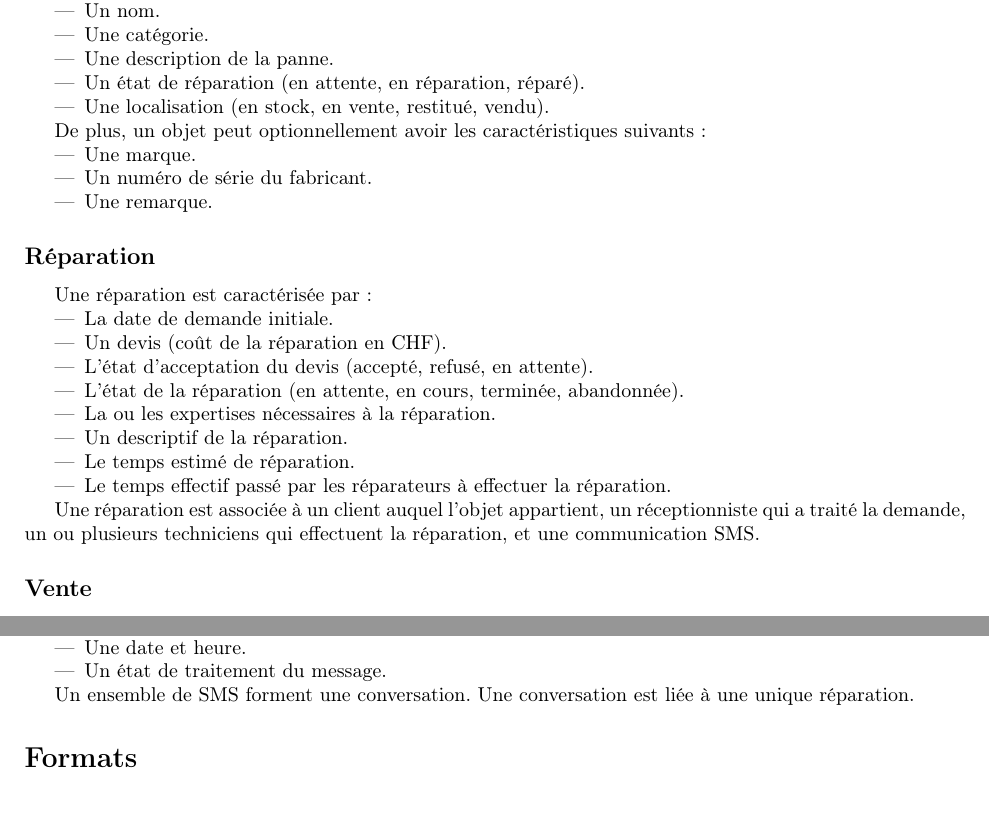
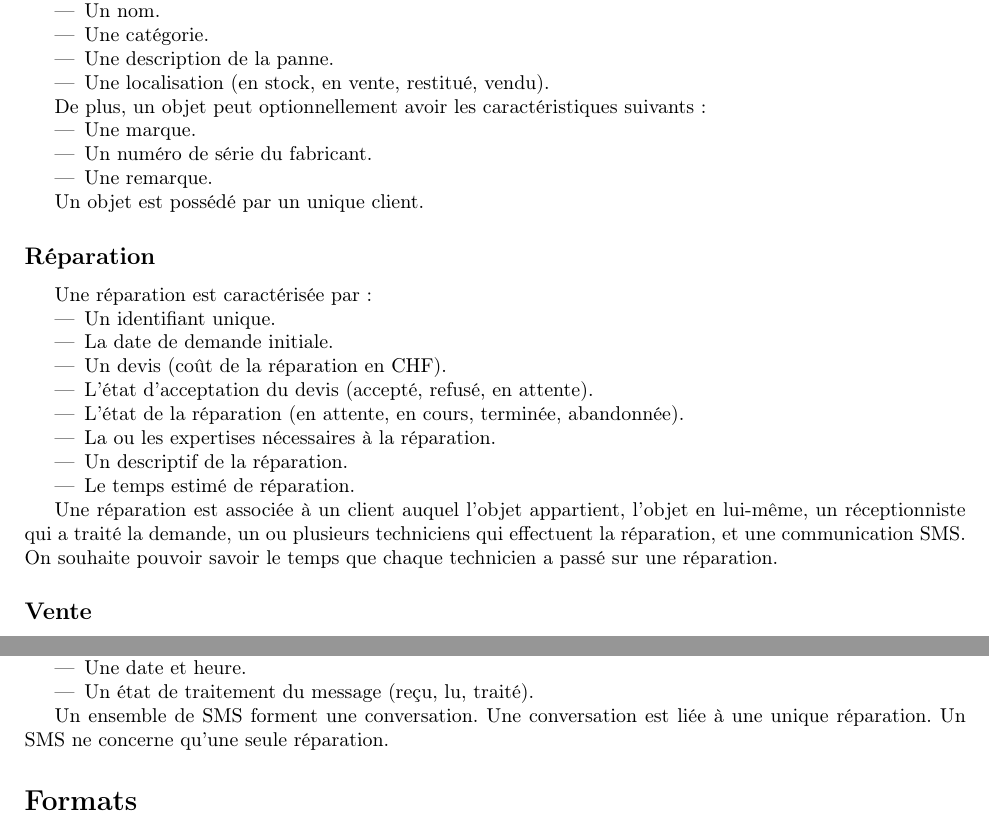
Before and after one commit to a-mango/BDR23-projet, a LaTeX document (doc/cahiercharges.tex): two parts of pages 2 and 3 of 3, joined at a grey line, cut so that both start at the same text. Compiled offline with pdfLaTeX.

Commit message:
Small corrections in uml, update exports, update cahier des charges

```diff
--- a/doc/cahiercharges.tex
+++ b/doc/cahiercharges.tex
@@ -53,10 +53,10 @@ Les informations suivantes doivent être prises en compte lors de la conception
 \subsection*{Objet}
 Un objet est caractérisé par :
 \begin{itemize}
+    \item Un identifiant unique.
     \item Un nom.
     \item Une catégorie.
     \item Une description de la panne.
-    \item Un état de réparation (en attente, en réparation, réparé).
     \item Une localisation (en stock, en vente, restitué, vendu).
 \end{itemize}
 
@@ -67,9 +67,12 @@ De plus, un objet peut optionnellement avoir les caractéristiques suivants :
     \item Une remarque.
 \end{itemize}
 
+Un objet est possédé par un unique client.
+
 \subsection*{Réparation}
 Une réparation est caractérisée par :
 \begin{itemize}
+    \item Un identifiant unique.
     \item La date de demande initiale.
     \item Un devis (coût de la réparation en CHF).
     \item L'état d'acceptation du devis (accepté, refusé, en attente).
@@ -77,10 +80,10 @@ Une réparation est caractérisée par :
     \item La ou les expertises nécessaires à la réparation.
     \item Un descriptif de la réparation.
     \item Le temps estimé de réparation.
-    \item Le temps effectif passé par les réparateurs à effectuer la réparation.
 \end{itemize}
 
-Une réparation est associée à un client auquel l'objet appartient, un réceptionniste qui a traité la demande, un ou plusieurs techniciens qui effectuent la réparation, et une communication SMS.
+Une réparation est associée à un client auquel l'objet appartient, l'objet en lui-même, un réceptionniste qui a traité la demande, un ou plusieurs techniciens qui effectuent la réparation, et une communication SMS.
+On souhaite pouvoir savoir le temps que chaque technicien a passé sur une réparation.
 
 \subsection*{Vente}
 Une vente est caractérisée par :
```
Also changed, not shown: uml.pdf, uml.png, doc/cahiercharges.tex (7 more changed lines), 1 other file.
